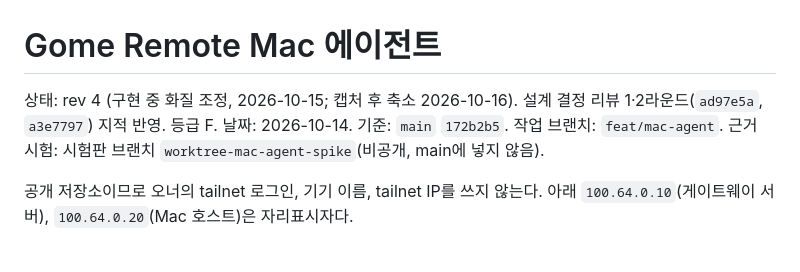
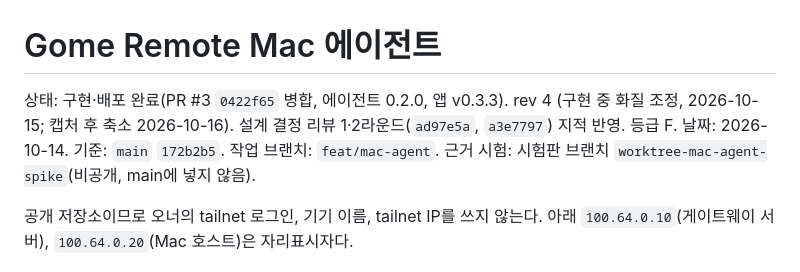
Before and after one commit to WONJUNE-LEE/gome-remote, a Markdown page: docs/mac-agent-spec.md, the part around the change. Rendered like a GitHub page.

```diff
--- a/docs/mac-agent-spec.md
+++ b/docs/mac-agent-spec.md
@@ -1,6 +1,6 @@
 # Gome Remote Mac 에이전트
 
-상태: rev 4 (구현 중 화질 조정, 2026-10-15; 캡처 후 축소 2026-10-16). 설계 결정 리뷰 1·2라운드(`ad97e5a`, `a3e7797`) 지적 반영. 등급 F.
+상태: 구현·배포 완료(PR #3 `0422f65` 병합, 에이전트 0.2.0, 앱 v0.3.3). rev 4 (구현 중 화질 조정, 2026-10-15; 캡처 후 축소 2026-10-16). 설계 결정 리뷰 1·2라운드(`ad97e5a`, `a3e7797`) 지적 반영. 등급 F.
 날짜: 2026-10-14. 기준: `main` `172b2b5`. 작업 브랜치: `feat/mac-agent`.
 근거 시험: 시험판 브랜치 `worktree-mac-agent-spike`(비공개, main에 넣지 않음).
 
```
Also changed, not shown: README.md (+1 -1 lines), 1 other file.
